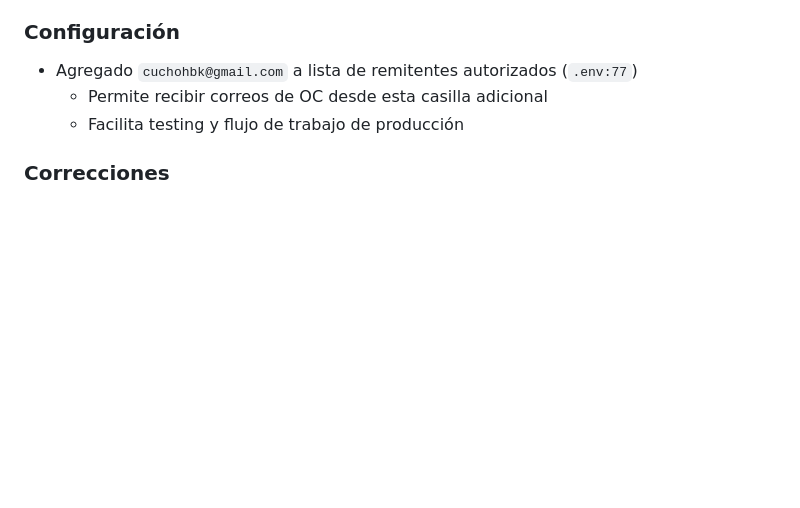
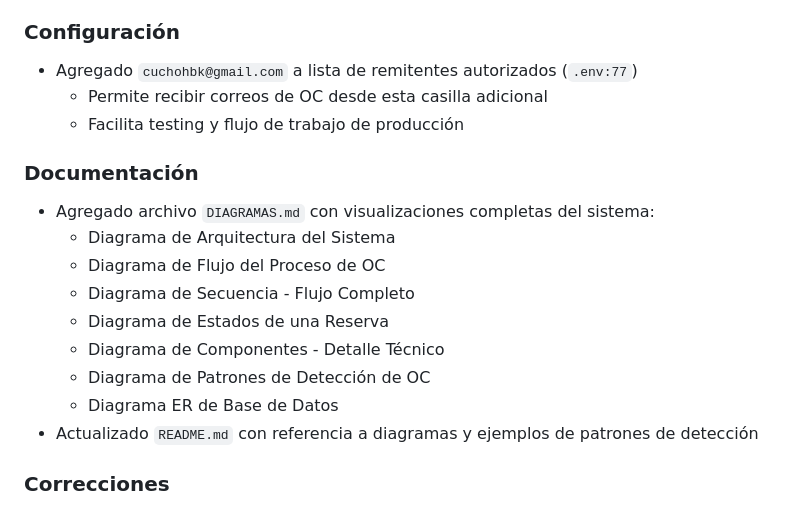
Before and after one commit to CuchoLeo/envia2, a Markdown page: CHANGELOG.md, the part around the change. Drawn GitHub-style; blank space fills up the shorter version.

```diff
--- a/CHANGELOG.md
+++ b/CHANGELOG.md
@@ -14,6 +14,17 @@ Todos los cambios notables en el Sistema de Seguimiento de OC serán documentado
 - Agregado `cuchohbk@gmail.com` a lista de remitentes autorizados (`.env:77`)
   - Permite recibir correos de OC desde esta casilla adicional
   - Facilita testing y flujo de trabajo de producción
+
+### Documentación
+- Agregado archivo `DIAGRAMAS.md` con visualizaciones completas del sistema:
+  - Diagrama de Arquitectura del Sistema
+  - Diagrama de Flujo del Proceso de OC
+  - Diagrama de Secuencia - Flujo Completo
+  - Diagrama de Estados de una Reserva
+  - Diagrama de Componentes - Detalle Técnico
+  - Diagrama de Patrones de Detección de OC
+  - Diagrama ER de Base de Datos
+- Actualizado `README.md` con referencia a diagramas y ejemplos de patrones de detección
 
 ### Correcciones
 - Corregida inconsistencia de mayúsculas/minúsculas en nombres de agencia
```
Also changed, not shown: DIAGRAMAS.md (added, +493 -0 lines), README.md (+2 -0 lines).
